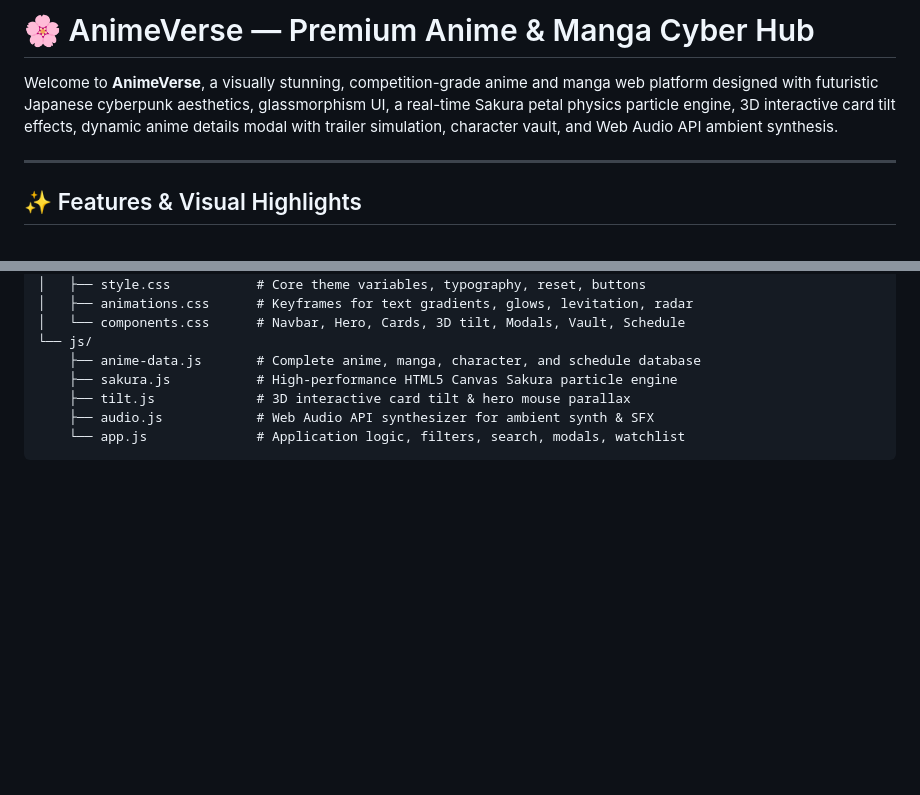
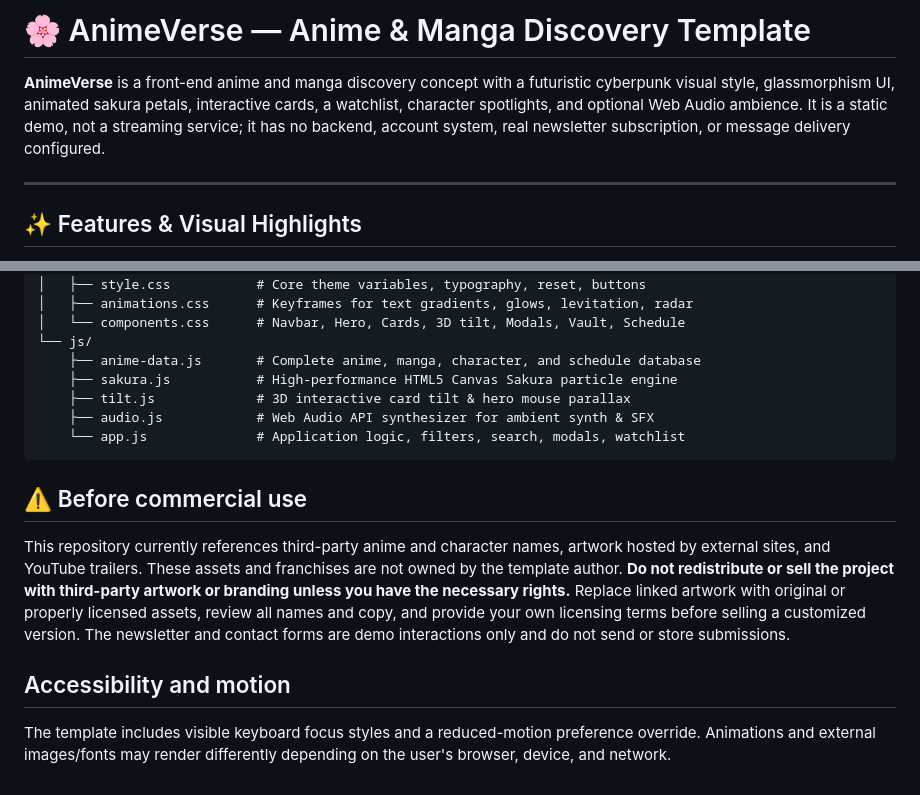
Before and after one commit to rehankhannn362-collab/anime, a Markdown page: README.md, 2 parts joined by grey strips. GitHub-like rendering; blank space fills up the shorter version.

Commit message:
Document template limitations and commercial asset requirements

````diff
--- a/README.md
+++ b/README.md
@@ -1,6 +1,6 @@
-# 🌸 AnimeVerse — Premium Anime & Manga Cyber Hub
+# 🌸 AnimeVerse — Anime & Manga Discovery Template
 
-Welcome to **AnimeVerse**, a visually stunning, competition-grade anime and manga web platform designed with futuristic Japanese cyberpunk aesthetics, glassmorphism UI, a real-time Sakura petal physics particle engine, 3D interactive card tilt effects, dynamic anime details modal with trailer simulation, character vault, and Web Audio API ambient synthesis.
+**AnimeVerse** is a front-end anime and manga discovery concept with a futuristic cyberpunk visual style, glassmorphism UI, animated sakura petals, interactive cards, a watchlist, character spotlights, and optional Web Audio ambience. It is a static demo, not a streaming service; it has no backend, account system, real newsletter subscription, or message delivery configured.
 
 ---
 
@@ -83,3 +83,12 @@ animeverse/
     ├── audio.js            # Web Audio API synthesizer for ambient synth & SFX
     └── app.js              # Application logic, filters, search, modals, watchlist
 ```
+
+
+## ⚠️ Before commercial use
+
+This repository currently references third-party anime and character names, artwork hosted by external sites, and YouTube trailers. These assets and franchises are not owned by the template author. **Do not redistribute or sell the project with third-party artwork or branding unless you have the necessary rights.** Replace linked artwork with original or properly licensed assets, review all names and copy, and provide your own licensing terms before selling a customized version. The newsletter and contact forms are demo interactions only and do not send or store submissions.
+
+## Accessibility and motion
+
+The template includes visible keyboard focus styles and a reduced-motion preference override. Animations and external images/fonts may render differently depending on the user's browser, device, and network.
````
